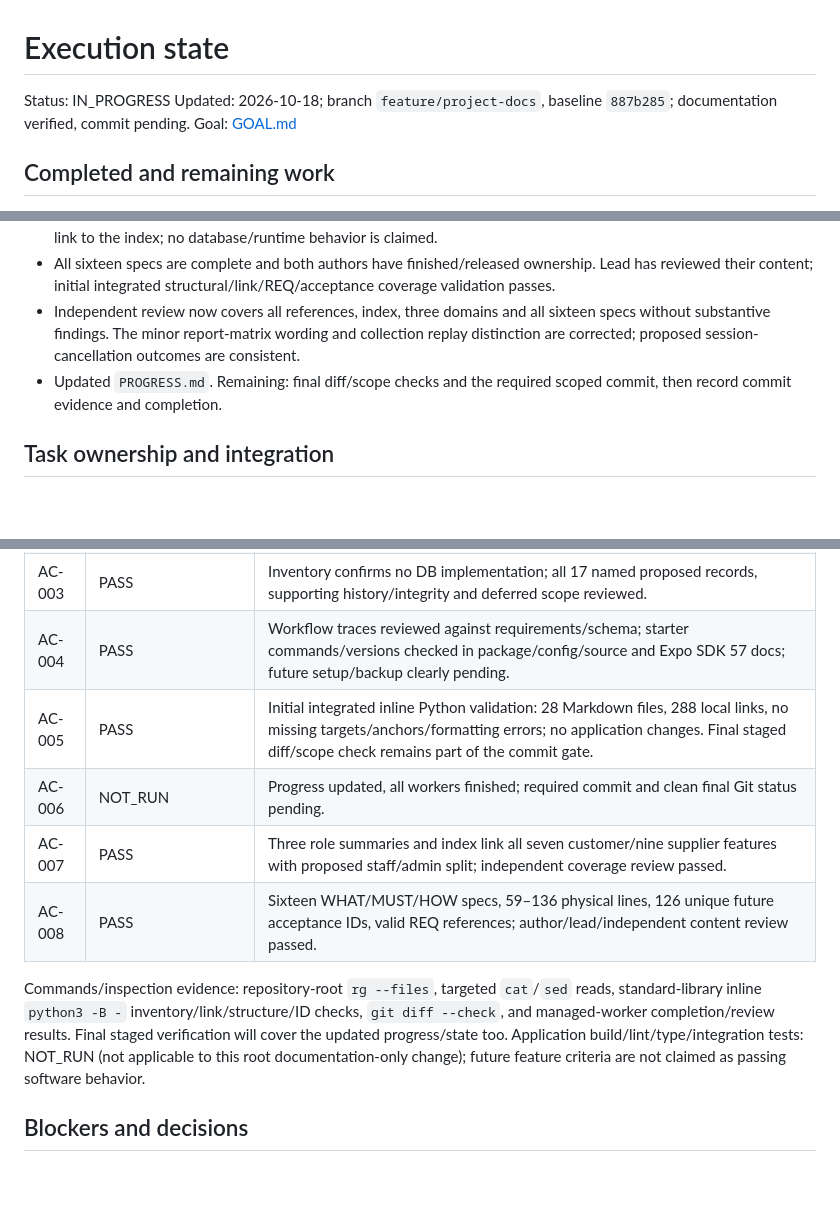
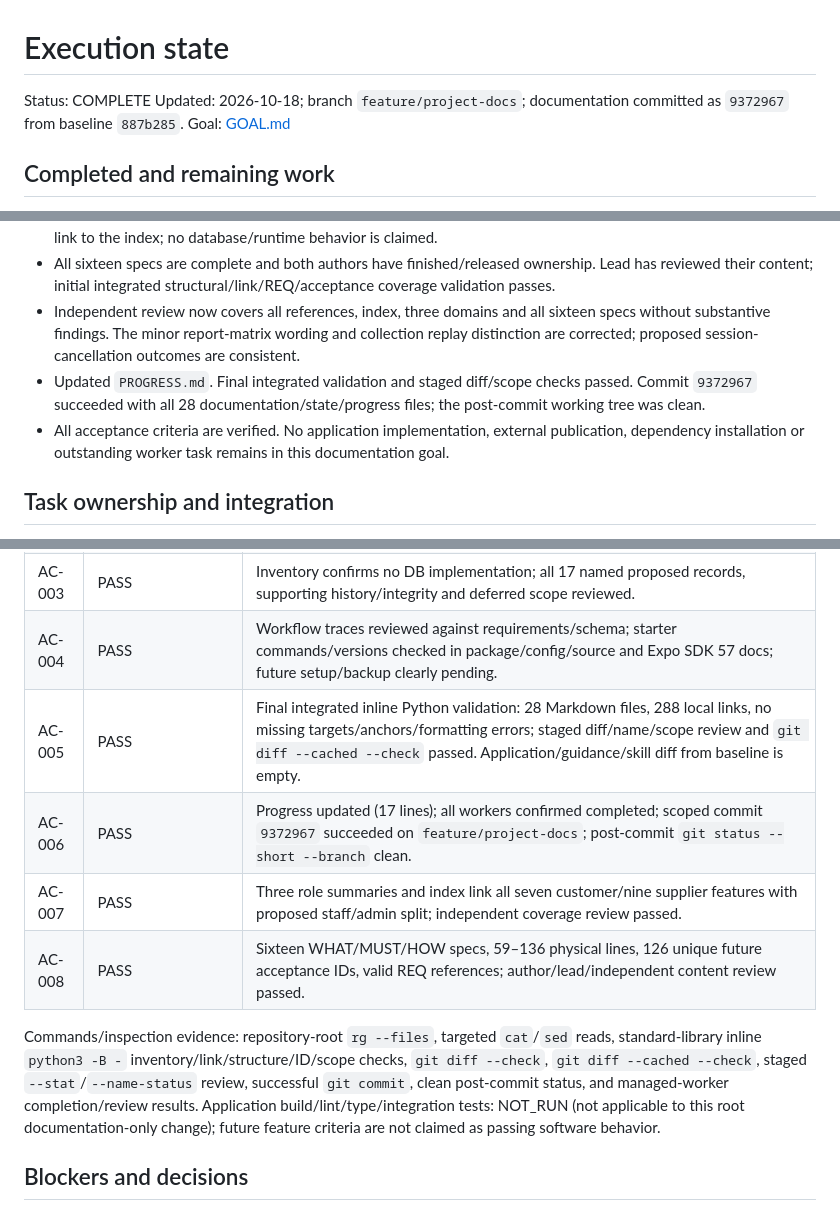
Before and after one commit to ApueXI/aqours, a Markdown page: .loop/STATE.md, 3 parts joined by grey strips. GitHub-like rendering; blank space fills up the shorter version.

```diff
--- a/.loop/STATE.md
+++ b/.loop/STATE.md
@@ -1,7 +1,7 @@
 # Execution state
 
-Status: IN_PROGRESS
-Updated: 2026-10-18; branch `feature/project-docs`, baseline `887b285`; documentation verified, commit pending.
+Status: COMPLETE
+Updated: 2026-10-18; branch `feature/project-docs`; documentation committed as `9372967` from baseline `887b285`.
 Goal: [GOAL.md](GOAL.md)
 
 ## Completed and remaining work
@@ -15,7 +15,8 @@ Goal: [GOAL.md](GOAL.md)
 - Completed workspace workflows/setup, three role summaries and documentation index. All four references now link to the index; no database/runtime behavior is claimed.
 - All sixteen specs are complete and both authors have finished/released ownership. Lead has reviewed their content; initial integrated structural/link/REQ/acceptance coverage validation passes.
 - Independent review now covers all references, index, three domains and all sixteen specs without substantive findings. The minor report-matrix wording and collection replay distinction are corrected; proposed session-cancellation outcomes are consistent.
-- Updated `PROGRESS.md`. Remaining: final diff/scope checks and the required scoped commit, then record commit evidence and completion.
+- Updated `PROGRESS.md`. Final integrated validation and staged diff/scope checks passed. Commit `9372967` succeeded with all 28 documentation/state/progress files; the post-commit working tree was clean.
+- All acceptance criteria are verified. No application implementation, external publication, dependency installation or outstanding worker task remains in this documentation goal.
 
 ## Task ownership and integration
 
@@ -38,12 +39,12 @@ Lead `/root` owns shared `.loop/` state. The invoked skill explicitly authorizes
 | AC-002 | PASS | Lead/independent full-brief coverage review; Python checks 84 unique REQ definitions and all ten DEMO scenarios. |
 | AC-003 | PASS | Inventory confirms no DB implementation; all 17 named proposed records, supporting history/integrity and deferred scope reviewed. |
 | AC-004 | PASS | Workflow traces reviewed against requirements/schema; starter commands/versions checked in package/config/source and Expo SDK 57 docs; future setup/backup clearly pending. |
-| AC-005 | PASS | Initial integrated inline Python validation: 28 Markdown files, 288 local links, no missing targets/anchors/formatting errors; no application changes. Final staged diff/scope check remains part of the commit gate. |
-| AC-006 | NOT_RUN | Progress updated, all workers finished; required commit and clean final Git status pending. |
+| AC-005 | PASS | Final integrated inline Python validation: 28 Markdown files, 288 local links, no missing targets/anchors/formatting errors; staged diff/name/scope review and `git diff --cached --check` passed. Application/guidance/skill diff from baseline is empty. |
+| AC-006 | PASS | Progress updated (17 lines); all workers confirmed completed; scoped commit `9372967` succeeded on `feature/project-docs`; post-commit `git status --short --branch` clean. |
 | AC-007 | PASS | Three role summaries and index link all seven customer/nine supplier features with proposed staff/admin split; independent coverage review passed. |
 | AC-008 | PASS | Sixteen WHAT/MUST/HOW specs, 59–136 physical lines, 126 unique future acceptance IDs, valid REQ references; author/lead/independent content review passed. |
 
-Commands/inspection evidence: repository-root `rg --files`, targeted `cat`/`sed` reads, standard-library inline `python3 -B -` inventory/link/structure/ID checks, `git diff --check`, and managed-worker completion/review results. Final staged verification will cover the updated progress/state too. Application build/lint/type/integration tests: NOT_RUN (not applicable to this root documentation-only change); future feature criteria are not claimed as passing software behavior.
+Commands/inspection evidence: repository-root `rg --files`, targeted `cat`/`sed` reads, standard-library inline `python3 -B -` inventory/link/structure/ID/scope checks, `git diff --check`, `git diff --cached --check`, staged `--stat`/`--name-status` review, successful `git commit`, clean post-commit status, and managed-worker completion/review results. Application build/lint/type/integration tests: NOT_RUN (not applicable to this root documentation-only change); future feature criteria are not claimed as passing software behavior.
 
 ## Blockers and decisions
 
```
Also changed, not shown: other parts of .loop/STATE.md (+2 -2 lines), .loop/LOG.md (+8 -0 lines).
